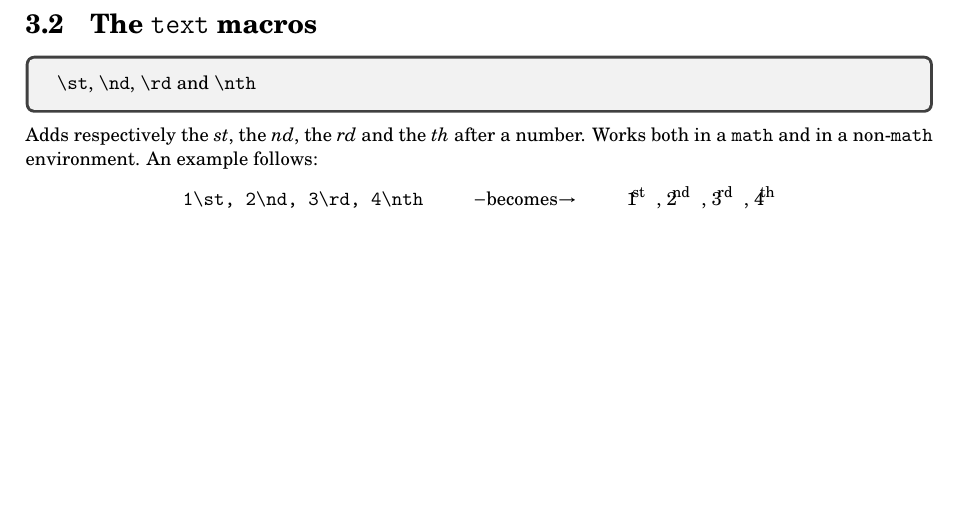
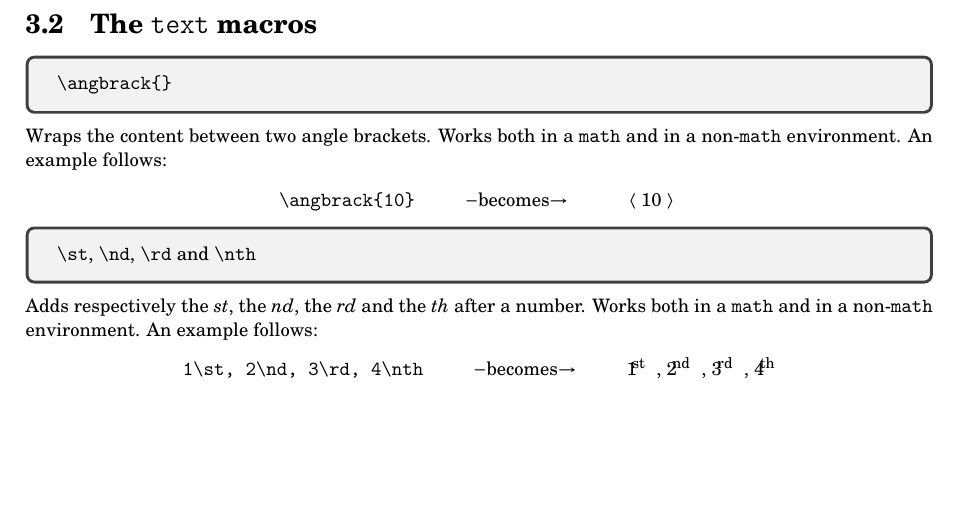
Before and after one commit to ElBi21/NoTeX, a LaTeX document (main.tex, which reads notexmacros.sty): part of page 6 of 6, cut so that both start at the same text. Compiled offline with pdfLaTeX.

Commit message:
Added \angbrack macro

```diff
--- a/main.tex
+++ b/main.tex
@@ -175,6 +175,15 @@ This class provides various commands, which allow to customize to your liking th
 \section{The \texttt{text} macros}
 
 \begin{tcolorbox}
+    \verb|\angbrack{}|
+\end{tcolorbox}
+
+\noindent Wraps the content between two angle brackets. Works both in a \texttt{math} and in a non-\texttt{math} environment. An example follows:
+\begin{center}
+    \verb|\angbrack{10}| \becomes{20pt} \angbrack{10}
+\end{center}
+
+\begin{tcolorbox}
     \verb|\st|, \verb|\nd|, \verb|\rd| and \verb|\nth|
 \end{tcolorbox}
 
--- a/notexmacros.sty
+++ b/notexmacros.sty
@@ -27,11 +27,15 @@
 \newcommand{\multin}{\mbox{Multi}}
 
 %%% General Purpouse Macros %%%%%%%%%%%%%%%%%%%
-\newcommand{\curbrac}[1]{
+\newcommand{\angbrack}[1]{
     \relax\ifmmode {
-        \langle#1\rganle
-    } \else {
-        $\langle#1\rganle$
+            \langle \;
+        } \else {
+            $\langle$ \hspace{-0.5\docfontsize}
+    } \fi #1 \relax\ifmmode {
+            \; \rangle
+        } \else {
+            \hspace{-0.5\docfontsize} $\rangle$
     } \fi
 }
 
```
Also changed, not shown: main.pdf.
